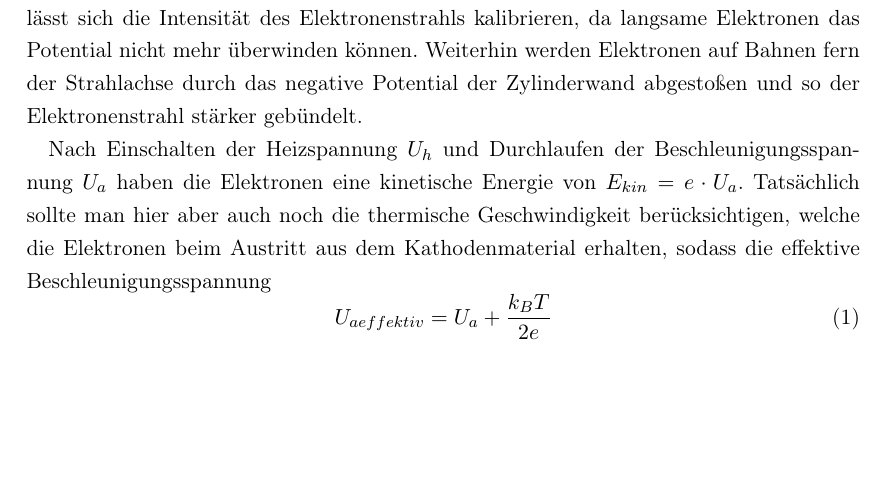
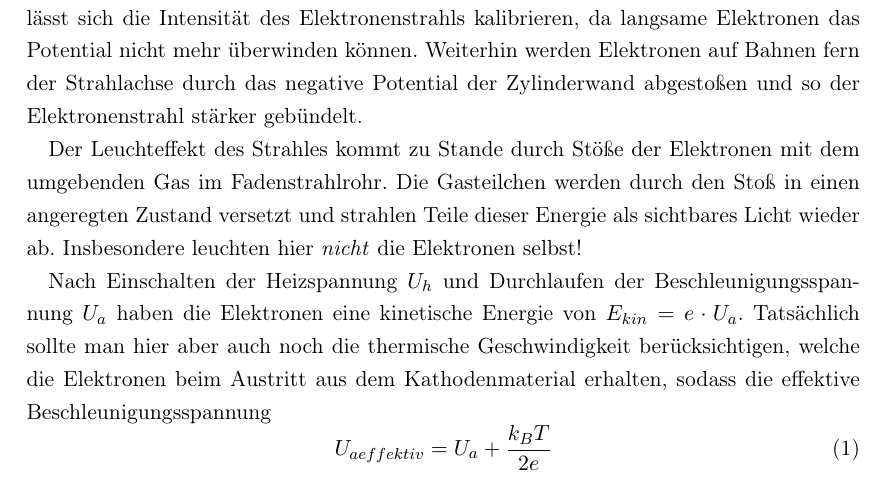
Before and after one commit to NilsHaldenwang/PhyLab, a LaTeX document (V04_Fadenstrahlrohr/Fadenstrahlrohr.tex): part of page 2 of 3, cut so that both start at the same text, the shorter picture padded with empty space. Compiled offline with pdfLaTeX; the source files are stored in an older character set and shown here as Unicode.

Commit message:
Kleine Änderung.

```diff
--- a/V04_Fadenstrahlrohr/Fadenstrahlrohr.tex
+++ b/V04_Fadenstrahlrohr/Fadenstrahlrohr.tex
@@ -78,6 +78,12 @@ Weiterhin werden Elektronen auf Bahnen fern der Strahlachse durch das
 negative Potential der Zylinderwand abgestoßen und so der
 Elektronenstrahl stärker gebündelt.
 
+Der Leuchteffekt des Strahles kommt zu Stande durch Stöße der
+Elektronen mit dem umgebenden Gas im Fadenstrahlrohr. Die Gasteilchen
+werden durch den Stoß in einen angeregten Zustand versetzt und
+strahlen Teile dieser Energie als sichtbares Licht wieder ab.
+Insbesondere leuchten hier \emph{nicht} die Elektronen selbst!
+
 Nach Einschalten der Heizspannung $U_{h}$ und Durchlaufen der
 Beschleunigungsspannung $U_{a}$ haben die Elektronen eine kinetische
 Energie von $E_{kin} = e \cdot U_{a}$. Tatsächlich sollte man hier
```
